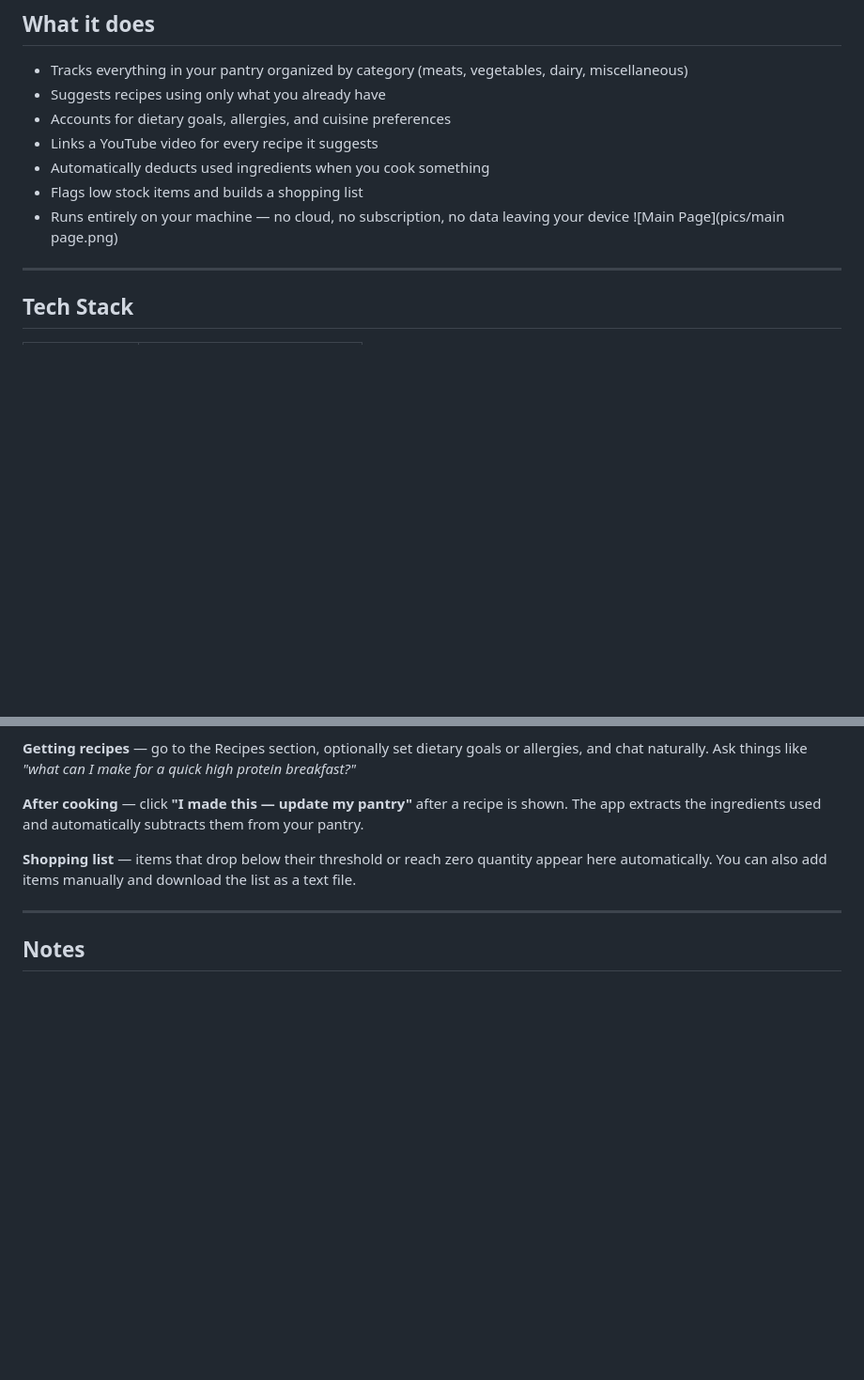
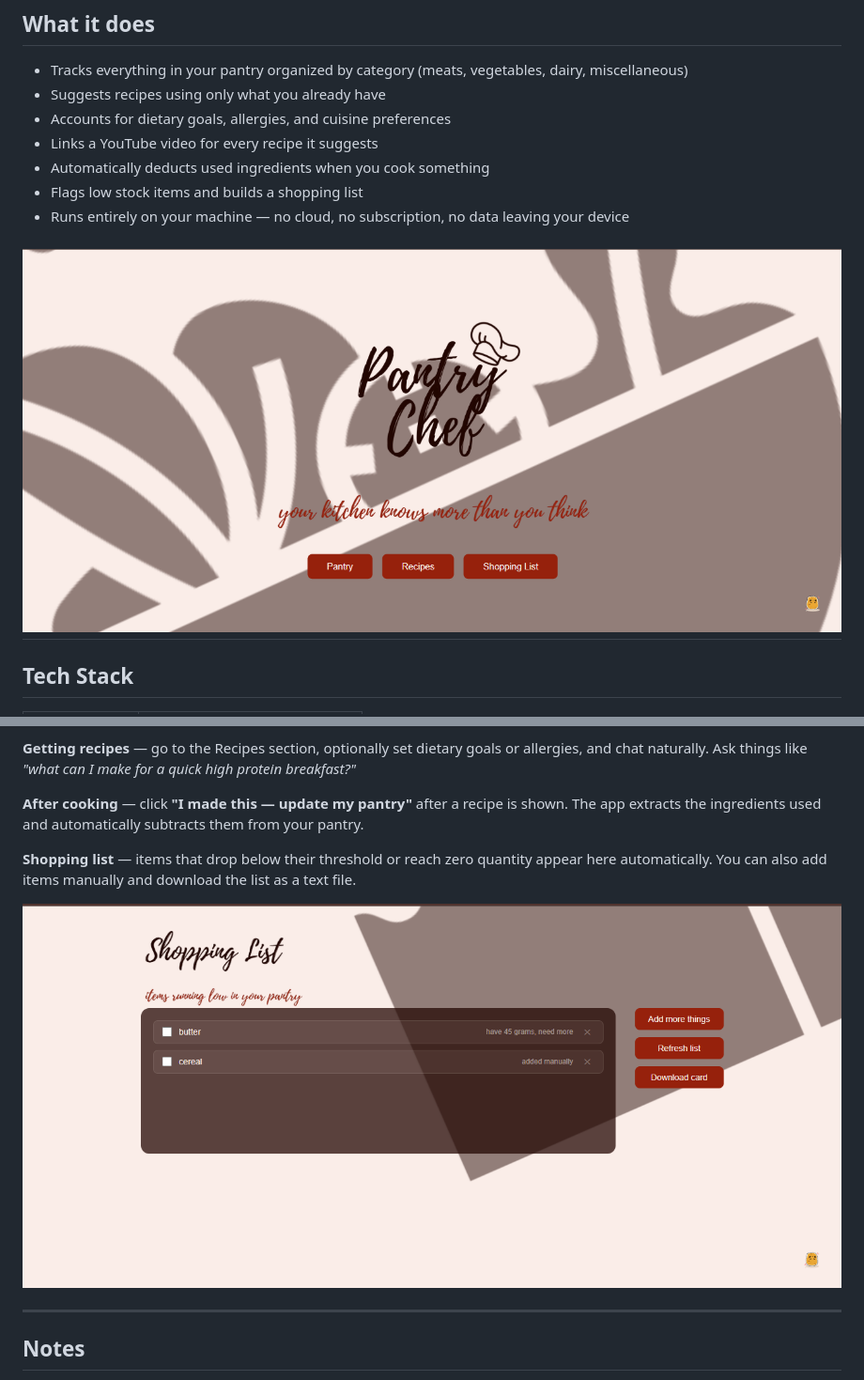
Before and after one commit to chicknugget/Pantry-Chef, a Markdown page: README.md, 2 parts joined by grey strips. Shown at 94% size. GitHub-like rendering; blank space fills up the shorter version.

Commit message:
Revise README with additional details and images
Updated README to enhance clarity and add images.

```diff
--- a/README.md
+++ b/README.md
@@ -13,7 +13,8 @@ A personal pantry management app powered by a local LLM. Tell it what you have,
 - Automatically deducts used ingredients when you cook something
 - Flags low stock items and builds a shopping list
 - Runs entirely on your machine — no cloud, no subscription, no data leaving your device
-![Main Page](pics/main page.png)
+
+![Main Page](pics/main_page.png)
 ---
 
 ## Tech Stack
@@ -191,6 +198,8 @@ The model runs entirely on your machine — nothing is sent to any external AI s
 
 **Shopping list** — items that drop below their threshold or reach zero quantity appear here automatically. You can also add items manually and download the list as a text file.
 
+![Shopping List Page](pics/shoppinglist_page.png)
+
 ---
 
 ## Notes
```
Also changed, not shown: other parts of README.md (+6 -0 lines).
